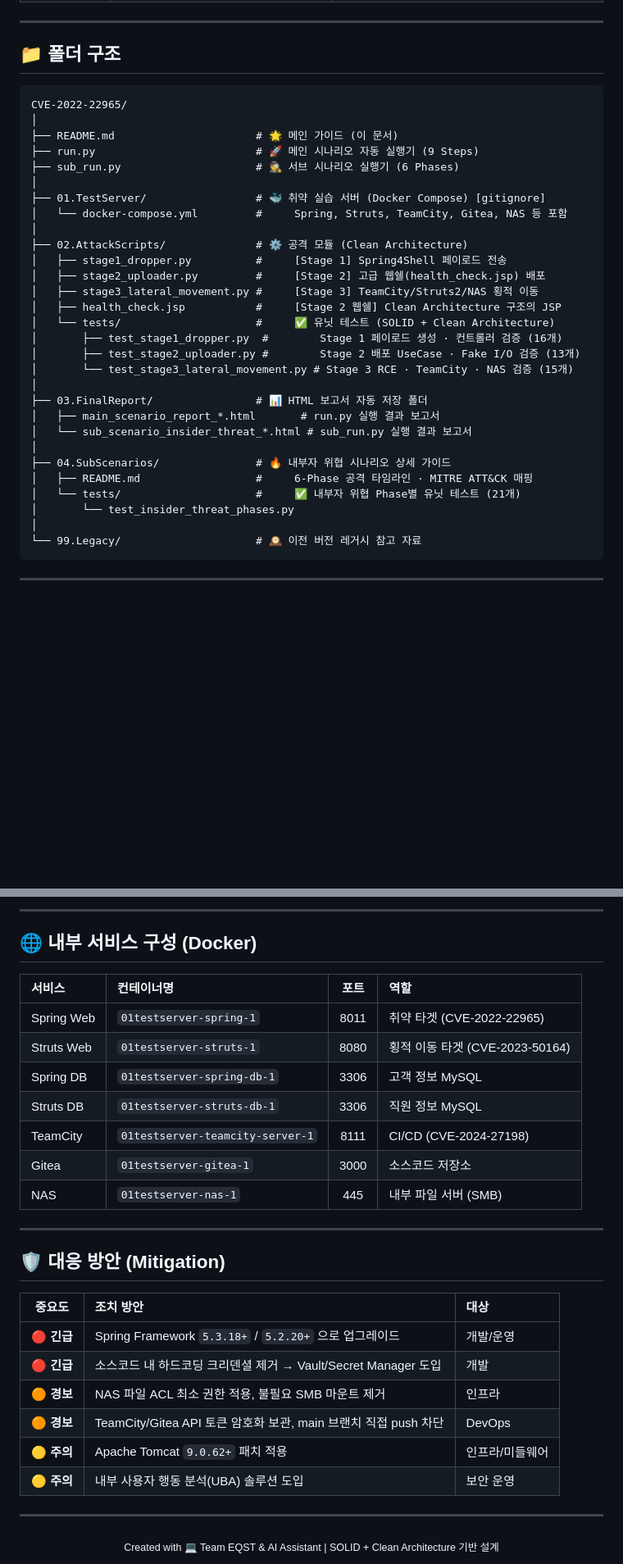
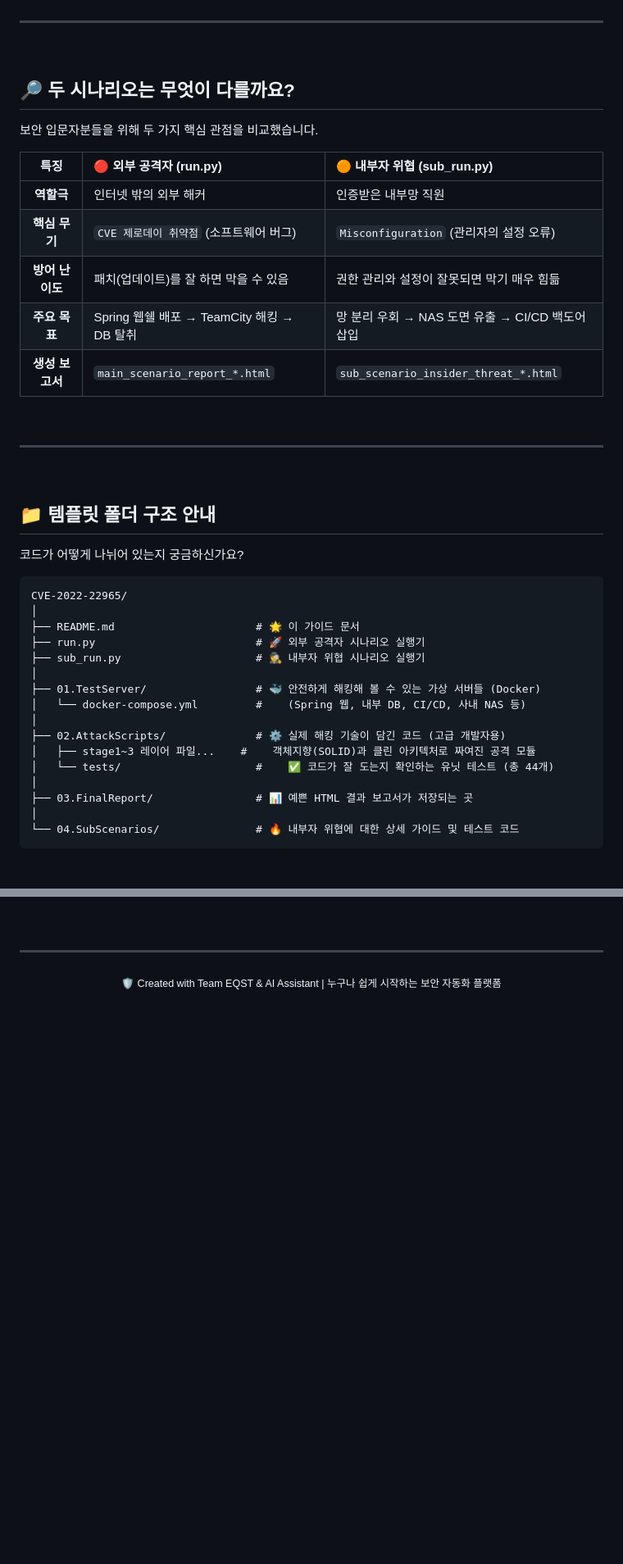
Before and after one commit to glory903-devsecops/sl-cyber-shield, a Markdown page: README.md, 2 parts joined by grey strips. Shown at 82% size. Drawn GitHub-style; blank space fills up the shorter version.

````diff
--- a/README.md
+++ b/README.md
@@ -64,36 +85,45 @@ python3 sub_run.py
 
 ---
 
-## 📁 폴더 구조
+<br>
+
+## 🔎 두 시나리오는 무엇이 다를까요?
+
+보안 입문자분들을 위해 두 가지 핵심 관점을 비교했습니다.
+
+| 특징 | 🔴 외부 공격자 (run.py) | 🟠 내부자 위협 (sub_run.py) |
+|:---:|:---|:---|
+| **역할극** | 인터넷 밖의 외부 해커 | 인증받은 내부망 직원 |
+| **핵심 무기** | `CVE 제로데이 취약점` (소프트웨어 버그) | `Misconfiguration` (관리자의 설정 오류) |
+| **방어 난이도**| 패치(업데이트)를 잘 하면 막을 수 있음 | 권한 관리와 설정이 잘못되면 막기 매우 힘듦 |
+| **주요 목표** | Spring 웹쉘 배포 → TeamCity 해킹 → DB 탈취 | 망 분리 우회 → NAS 도면 유출 → CI/CD 백도어 삽입 |
+| **생성 보고서**| `main_scenario_report_*.html` | `sub_scenario_insider_threat_*.html` |
+
+<br>
+
+---
+
+<br>
+
+## 📁 템플릿 폴더 구조 안내
+
+코드가 어떻게 나뉘어 있는지 궁금하신가요?
 
 ```text
 CVE-2022-22965/
 │
-├── README.md                      # 🌟 메인 가이드 (이 문서)
-├── run.py                         # 🚀 메인 시나리오 자동 실행기 (9 Steps)
-├── sub_run.py                     # 🕵️ 서브 시나리오 실행기 (6 Phases)
+├── README.md                      # 🌟 이 가이드 문서
+├── run.py                         # 🚀 외부 공격자 시나리오 실행기
+├── sub_run.py                     # 🕵️ 내부자 위협 시나리오 실행기
 │
-├── 01.TestServer/                 # 🐳 취약 실습 서버 (Docker Compose) [gitignore]
-│   └── docker-compose.yml         #     Spring, Struts, TeamCity, Gitea, NAS 등 포함
+├── 01.TestServer/                 # 🐳 안전하게 해킹해 볼 수 있는 가상 서버들 (Docker)
+│   └── docker-compose.yml         #    (Spring 웹, 내부 DB, CI/CD, 사내 NAS 등)
 │
-├── 02.AttackScripts/              # ⚙️ 공격 모듈 (Clean Architecture)
-│   ├── stage1_dropper.py          #     [Stage 1] Spring4Shell 페이로드 전송
-│   ├── stage2_uploader.py         #     [Stage 2] 고급 웹쉘(health_check.jsp) 배포
-│   ├── stage3_lateral_movement.py #     [Stage 3] TeamCity/Struts2/NAS 횡적 이동
-│   ├── health_check.jsp           #     [Stage 2 웹쉘] Clean Architecture 구조의 JSP
-│   └── tests/                     #     ✅ 유닛 테스트 (SOLID + Clean Architecture)
-│       ├── test_stage1_dropper.py  #        Stage 1 페이로드 생성 · 컨트롤러 검증 (16개)
-│       ├── test_stage2_uploader.py #        Stage 2 배포 UseCase · Fake I/O 검증 (13개)
-│       └── test_stage3_lateral_movement.py # Stage 3 RCE · TeamCity · NAS 검증 (15개)
+├── 02.AttackScripts/              # ⚙️ 실제 해킹 기술이 담긴 코드 (고급 개발자용)
+│   ├── stage1~3 레이어 파일...    #    객체지향(SOLID)과 클린 아키텍처로 짜여진 공격 모듈
+│   └── tests/                     #    ✅ 코드가 잘 도는지 확인하는 유닛 테스트 (총 44개)
 │
-├── 03.FinalReport/                # 📊 HTML 보고서 자동 저장 폴더
-│   ├── main_scenario_report_*.html       # run.py 실행 결과 보고서
-│   └── sub_scenario_insider_threat_*.html # sub_run.py 실행 결과 보고서
+├── 03.FinalReport/                # 📊 예쁜 HTML 결과 보고서가 저장되는 곳
 │
-├── 04.SubScenarios/               # 🔥 내부자 위협 시나리오 상세 가이드
-│   ├── README.md                  #     6-Phase 공격 타임라인 · MITRE ATT&CK 매핑
-│   └── tests/                     #     ✅ 내부자 위협 Phase별 유닛 테스트 (21개)
-│       └── test_insider_threat_phases.py
-│
-└── 99.Legacy/                     # 🕰️ 이전 버전 레거시 참고 자료
+└── 04.SubScenarios/               # 🔥 내부자 위협에 대한 상세 가이드 및 테스트 코드
 ```
@@ -171,32 +150,7 @@ watch -n 1 ls -la /usr/local/tomcat/webapps/ROOT/
----
-
-## 🌐 내부 서비스 구성 (Docker)
-
-| 서비스 | 컨테이너명 | 포트 | 역할 |
-|:---|:---|:---:|:---|
-| Spring Web | `01testserver-spring-1` | 8011 | 취약 타겟 (CVE-2022-22965) |
-| Struts Web | `01testserver-struts-1` | 8080 | 횡적 이동 타겟 (CVE-2023-50164) |
-| Spring DB | `01testserver-spring-db-1` | 3306 | 고객 정보 MySQL |
-| Struts DB | `01testserver-struts-db-1` | 3306 | 직원 정보 MySQL |
-| TeamCity | `01testserver-teamcity-server-1` | 8111 | CI/CD (CVE-2024-27198) |
-| Gitea | `01testserver-gitea-1` | 3000 | 소스코드 저장소 |
-| NAS | `01testserver-nas-1` | 445 | 내부 파일 서버 (SMB) |
-
----
-
-## 🛡️ 대응 방안 (Mitigation)
-
-| 중요도 | 조치 방안 | 대상 |
-|:---:|:---|:---|
-| 🔴 **긴급** | Spring Framework `5.3.18+` / `5.2.20+` 으로 업그레이드 | 개발/운영 |
-| 🔴 **긴급** | 소스코드 내 하드코딩 크리덴셜 제거 → Vault/Secret Manager 도입 | 개발 |
-| 🟠 **경보** | NAS 파일 ACL 최소 권한 적용, 불필요 SMB 마운트 제거 | 인프라 |
-| 🟠 **경보** | TeamCity/Gitea API 토큰 암호화 보관, main 브랜치 직접 push 차단 | DevOps |
-| 🟡 **주의** | Apache Tomcat `9.0.62+` 패치 적용 | 인프라/미들웨어 |
-| 🟡 **주의** | 내부 사용자 행동 분석(UBA) 솔루션 도입 | 보안 운영 |
+<br>
 
 ---
 
 <div align="center">
-  <sub>Created with 💻 Team EQST & AI Assistant | SOLID + Clean Architecture 기반 설계</sub>
+  <sub>🛡️ Created with Team EQST & AI Assistant | 누구나 쉽게 시작하는 보안 자동화 플랫폼</sub>
 </div>
````
Also changed, not shown: other parts of README.md (+72 -102 lines).
